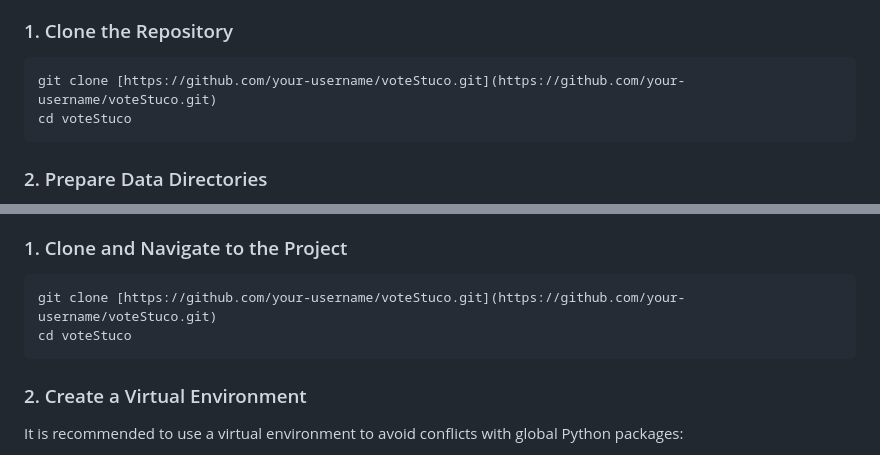
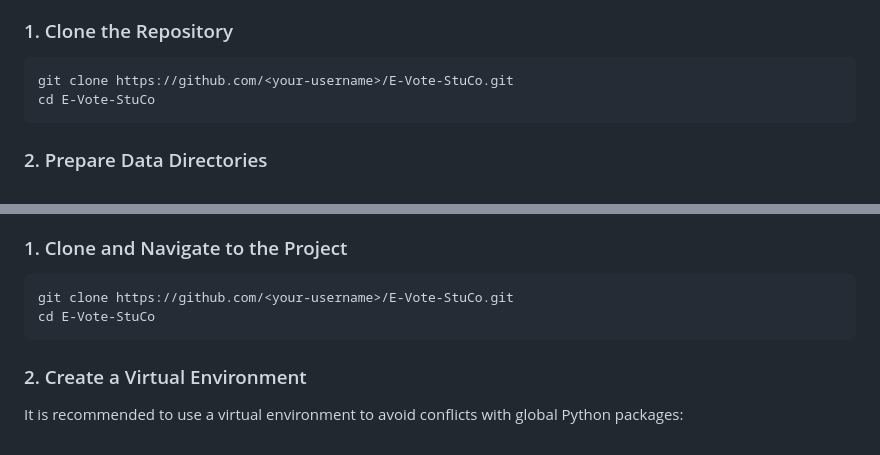
Before and after one commit to mikhagirsang29/E-Vote-StuCo, a Markdown page: README.md, 2 parts joined by grey strips. GitHub-like rendering.

Commit message:
Update repository links in README.md
Updated repository links in the README to reflect the new project name and structure.

````diff
--- a/README.md
+++ b/README.md
@@ -28,8 +28,8 @@ This setup is ideal for election day on your school LAN. It includes volume mapp
 
 ### 1. Clone the Repository
 ```bash
-git clone [https://github.com/your-username/voteStuco.git](https://github.com/your-username/voteStuco.git)
-cd voteStuco
+git clone https://github.com/<your-username>/E-Vote-StuCo.git
+cd E-Vote-StuCo
 ```
 
 ### 2. Prepare Data Directories
@@ -51,8 +51,8 @@ If you are developing new features, modifying UI components, or debugging locall
 
 ### 1. Clone and Navigate to the Project
 ```bash
-git clone [https://github.com/your-username/voteStuco.git](https://github.com/your-username/voteStuco.git)
-cd voteStuco
+git clone https://github.com/<your-username>/E-Vote-StuCo.git
+cd E-Vote-StuCo
 ```
 
 ### 2. Create a Virtual Environment
````
